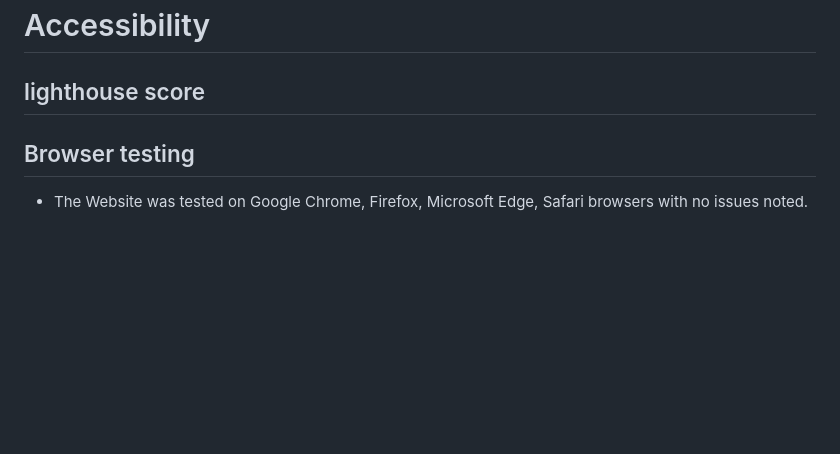
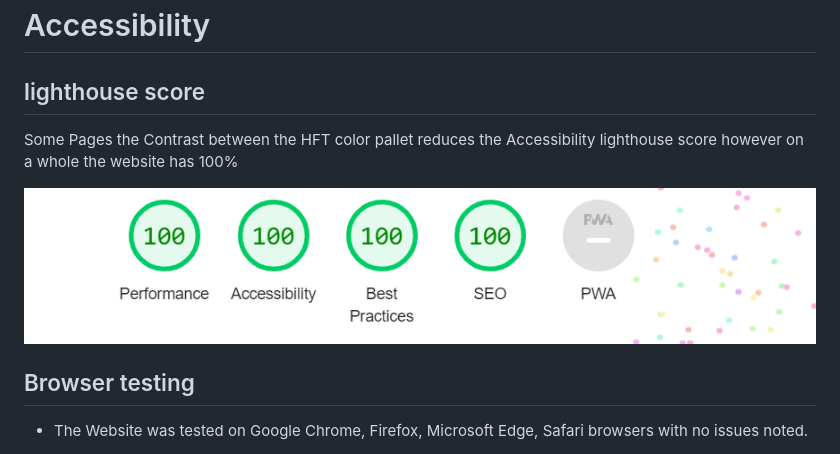
Before and after one commit to EthanTrout/financial-care, a Markdown page: README.md, the part around the change. Drawn GitHub-style; pictures changed too: readme_images/google-lighthouse.png (added); folded sections open; blank space fills up the shorter version.

Commit message:
fix: hidden links when not logged in README: updated Lighthouse score

```diff
--- a/README.md
+++ b/README.md
@@ -1150,6 +1150,10 @@ There are no known bugs
 
 ## lighthouse score
 
+Some Pages the Contrast between the HFT color pallet reduces the Accessibility lighthouse score however on a whole the website has 100%
+
+![lighthouse score](/readme_images/google-lighthouse.png)
+
 ## Browser testing
 
 - The Website was tested on Google Chrome, Firefox, Microsoft Edge, Safari browsers with no issues noted.
```
Also changed, not shown: 1 other file.
